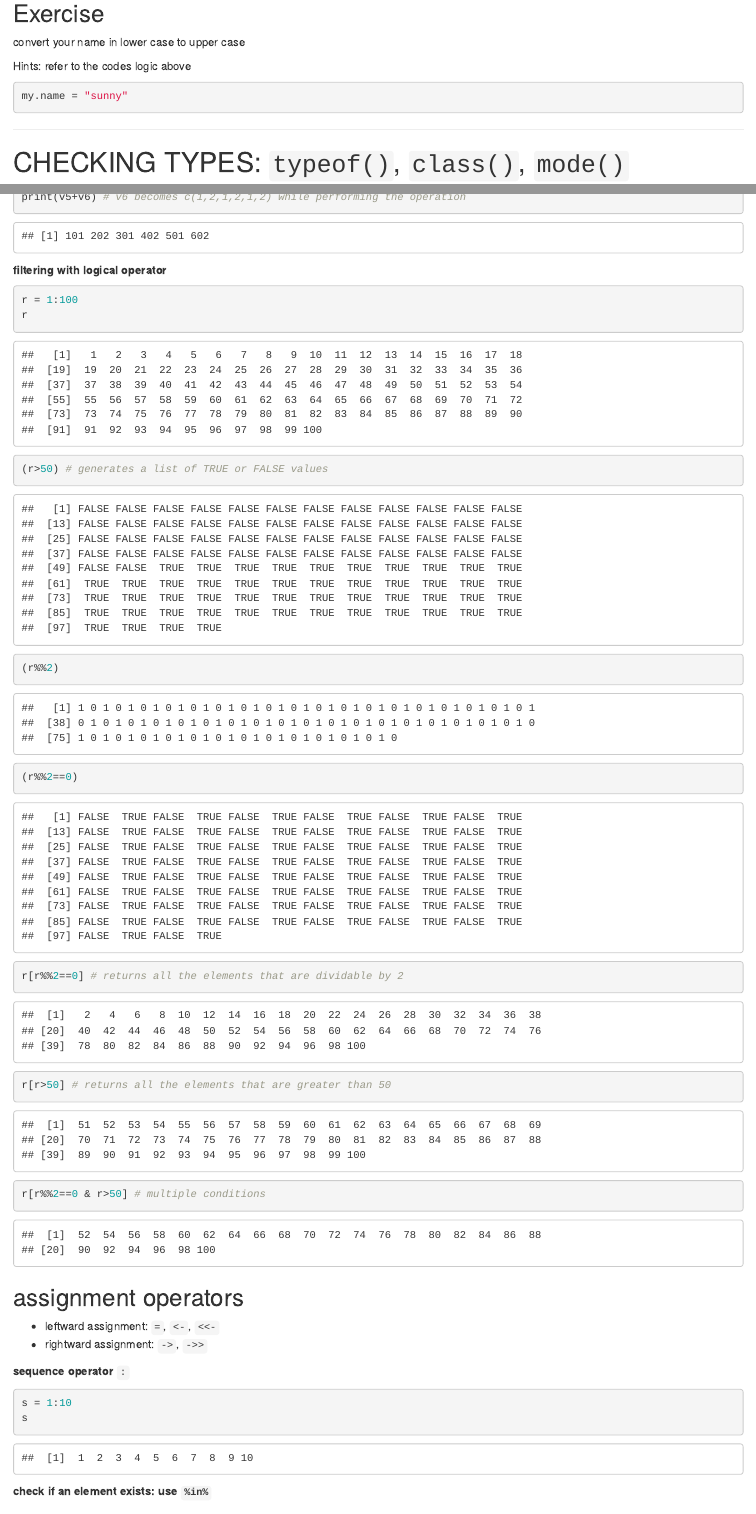
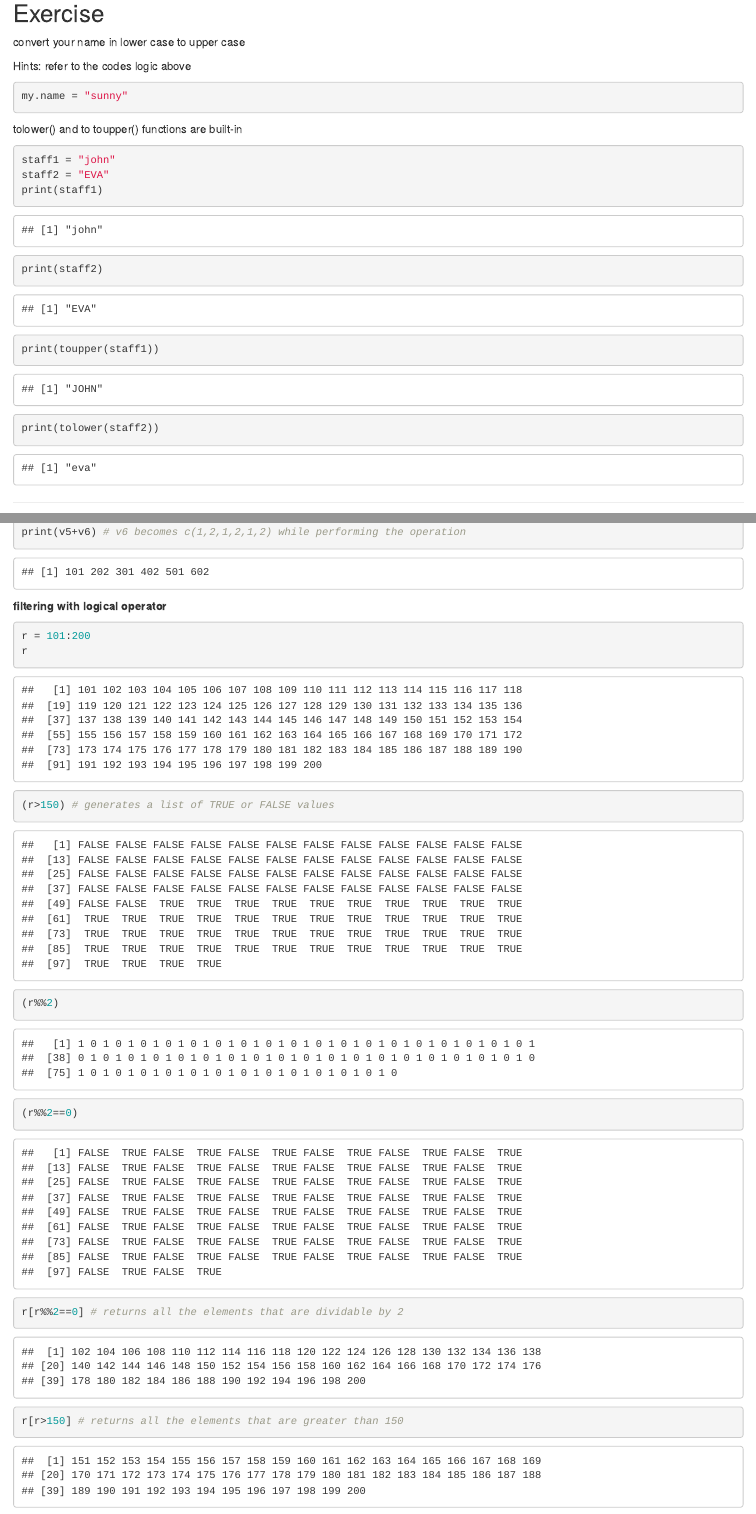
Before and after one commit to ngsanluk/R-Intro, an R Markdown document (Day_1.Rmd): the page in a window 1100 px wide, from 7980 px down, and a second part further down, joined at a grey line. Rendered offline with R 4.5, knitr and Pandoc, with nearby package versions.

````diff
--- a/Day_1.Rmd
+++ b/Day_1.Rmd
@@ -290,6 +290,17 @@
 
 ```
 
+tolower() and to toupper() functions are built-in
+
+```{r}
+staff1 = "john"
+staff2 = "EVA"
+print(staff1)
+print(staff2)
+print(toupper(staff1))
+print(tolower(staff2))
+```
+
 ------------------------------------------------------------------------
 
 # CHECKING TYPES: `typeof()`, `class()`, `mode()`
@@ -586,11 +597,10 @@
 **filtering with logical operator**
 
 ```{r}
-r = 1:100
+r = 101:200
 r
-(r>50) # generates a list of TRUE or FALSE values
+(r>150) # generates a list of TRUE or FALSE values
 (r%%2)
 (r%%2==0)
 r[r%%2==0] # returns all the elements that are dividable by 2
-r[r>50] # returns all the elements that are greater than 50
-r[r%%2==0 & r>50] # multiple conditions
+r[r>150] # returns all the elements that are greater than 150
````
Also changed, not shown: Day_1.nb.html, Day_1.Rmd (3 more changed lines).
